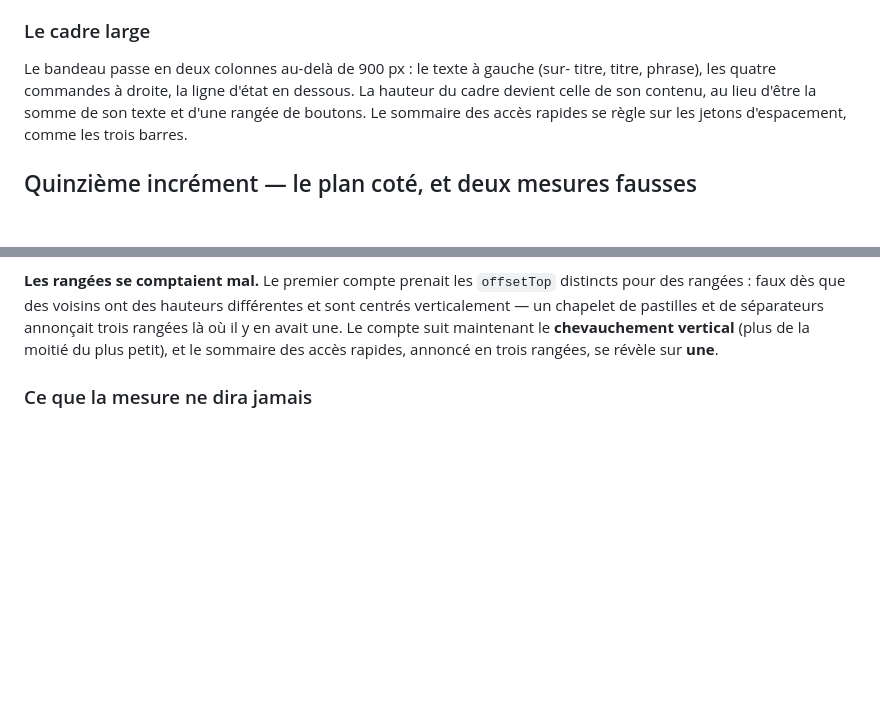
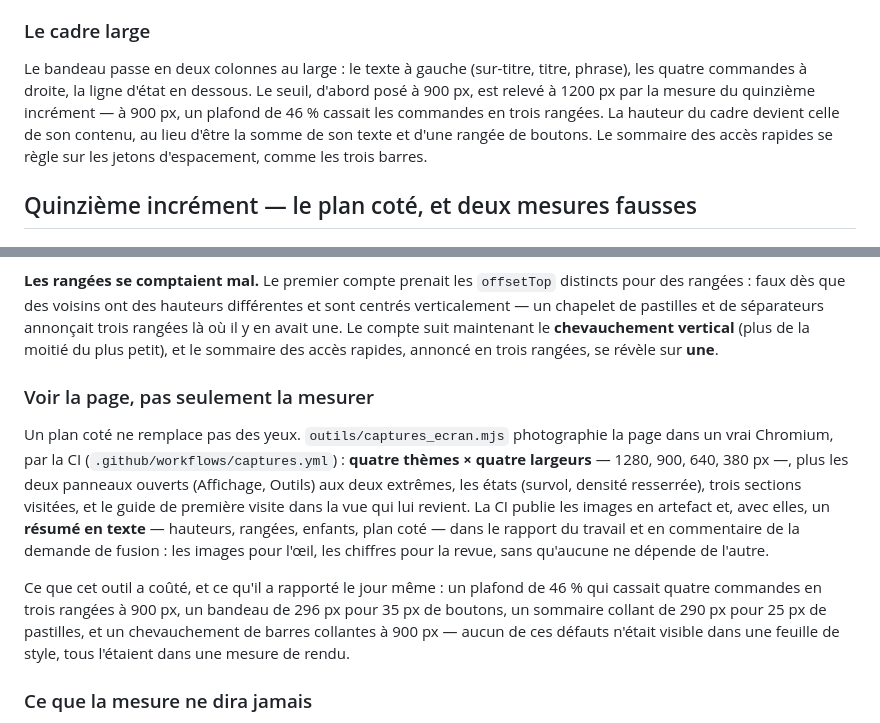
Before and after one commit to thejmimiia-code/D-mocratie-et-politique-du-peuple-pour-le-peuple-par-le-peuple, a Markdown page: docs/RD_VISUEL_RESPONSIVE.md, 2 parts joined by grey strips. Drawn GitHub-style; blank space fills up the shorter version.

Commit message:
Documents : voir la page, pas seulement la mesurer
L'outil de captures et ce qu'il a rapporté entrent dans les documents : le
méthode (quatre thèmes × quatre largeurs, panneaux, états, sections, images en
artefact et chiffres en commentaire de fusion), les quatre défauts qu'aucune
feuille de style ne montrait, et la correction du seuil de 900 à 1200 px —
inscrite aussi dans les entrées datées pour qu'aucune ne dise le contraire du
code.

Co-authored-by: arena-agent <297053741+arena-agent@users.noreply.github.com>

```diff
--- a/docs/RD_VISUEL_RESPONSIVE.md
+++ b/docs/RD_VISUEL_RESPONSIVE.md
@@ -581,9 +581,10 @@ thèmes, aux deux largeurs. Sur un écran de poche, 551 textes.
 
 ### Le cadre large
 
-Le bandeau passe en deux colonnes au-delà de 900 px : le texte à gauche (sur-
-titre, titre, phrase), les quatre commandes à droite, la ligne d'état en
-dessous. La hauteur du cadre devient celle de son contenu, au lieu d'être la
+Le bandeau passe en deux colonnes au large : le texte à gauche (sur-titre,
+titre, phrase), les quatre commandes à droite, la ligne d'état en dessous. Le
+seuil, d'abord posé à 900 px, est relevé à 1200 px par la mesure du quinzième
+incrément — à 900 px, un plafond de 46 % cassait les commandes en trois rangées. La hauteur du cadre devient celle de son contenu, au lieu d'être la
 somme de son texte et d'une rangée de boutons. Le sommaire des accès rapides se
 règle sur les jetons d'espacement, comme les trois barres.
 
@@ -651,6 +652,25 @@ différentes et sont centrés verticalement — un chapelet de pastilles et de
 séparateurs annonçait trois rangées là où il y en avait une. Le compte suit
 maintenant le **chevauchement vertical** (plus de la moitié du plus petit), et le
 sommaire des accès rapides, annoncé en trois rangées, se révèle sur **une**.
+
+### Voir la page, pas seulement la mesurer
+
+Un plan coté ne remplace pas des yeux. `outils/captures_ecran.mjs` photographie la
+page dans un vrai Chromium, par la CI (`.github/workflows/captures.yml`) :
+**quatre thèmes × quatre largeurs** — 1280, 900, 640, 380 px —, plus les deux
+panneaux ouverts (Affichage, Outils) aux deux extrêmes, les états (survol,
+densité resserrée), trois sections visitées, et le guide de première visite dans
+la vue qui lui revient. La CI publie les images en artefact et, avec elles, un
+**résumé en texte** — hauteurs, rangées, enfants, plan coté — dans le rapport du
+travail et en commentaire de la demande de fusion : les images pour l'œil, les
+chiffres pour la revue, sans qu'aucune ne dépende de l'autre.
+
+Ce que cet outil a coûté, et ce qu'il a rapporté le jour même : un plafond de
+46 % qui cassait quatre commandes en trois rangées à 900 px, un bandeau de
+296 px pour 35 px de boutons, un sommaire collant de 290 px pour 25 px de
+pastilles, et un chevauchement de barres collantes à 900 px — aucun de ces
+défauts n'était visible dans une feuille de style, tous l'étaient dans une
+mesure de rendu.
 
 ### Ce que la mesure ne dira jamais
 
```
Also changed, not shown: CHANGELOG.md (+1 -1 lines), docs/README.md (+1 -1 lines).
